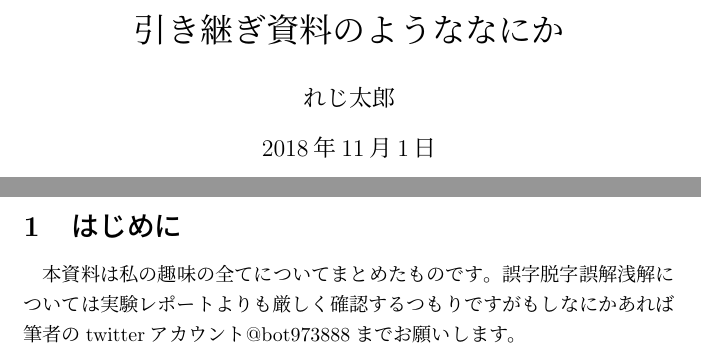
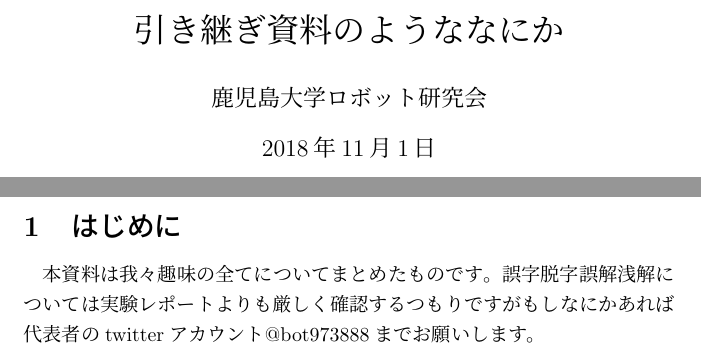
Before and after one commit to rrrorrr/comp_understand_pdf, a LaTeX document (tex/comp.tex): two parts of pages 1 and 2 of 3, joined at a grey line, cut so that both start at the same text. Compiled offline with pLaTeX and dvipdfmx.

Commit message:
correcion

```diff
--- a/tex/comp.tex
+++ b/tex/comp.tex
@@ -3,7 +3,7 @@
 \begin{document}
 
 \title{引き継ぎ資料のようななにか}
-\author{れじ太郎}
+\author{鹿児島大学ロボット研究会}
 
 \maketitle
 
@@ -11,9 +11,9 @@
 \clearpage
 
 \section{はじめに}
-本資料は私の趣味の全てについてまとめたものです。
+本資料は我々趣味の全てについてまとめたものです。
 誤字脱字誤解浅解については実験レポートよりも厳しく確認するつもりですが
-もしなにかあれば筆者のtwitterアカウント@bot973888までお願いします。
+もしなにかあれば代表者のtwitterアカウント@bot973888までお願いします。
 \section{制御}
    \subsection{HelloWorld}
    \subsection{Lチカ}
```
